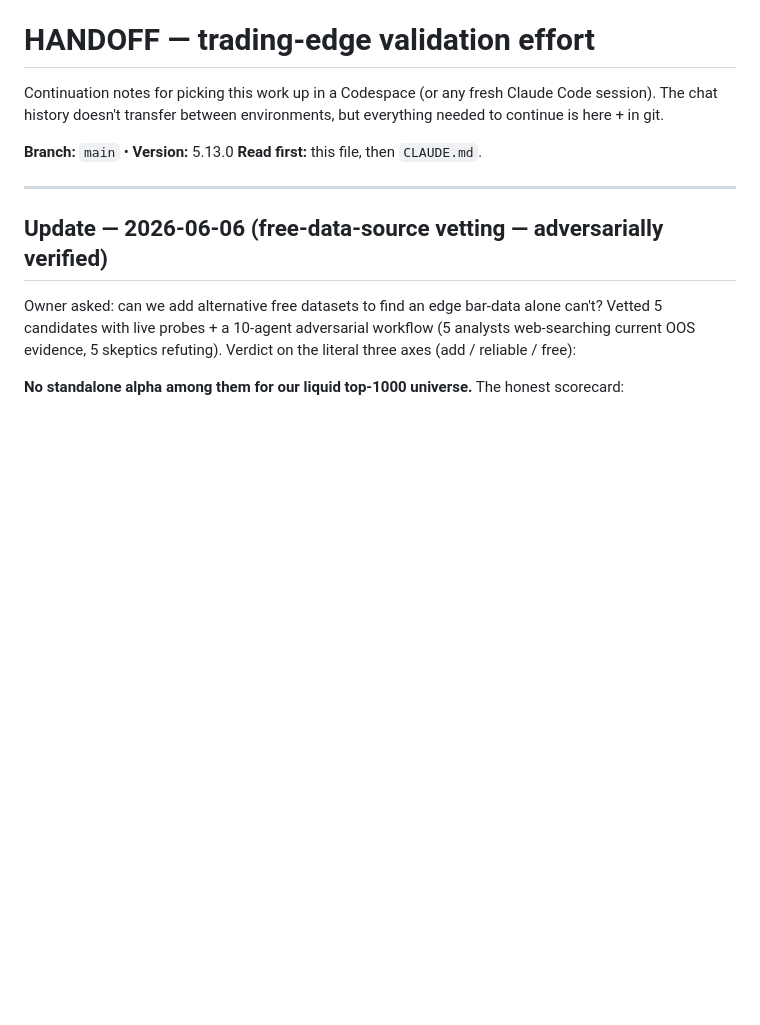
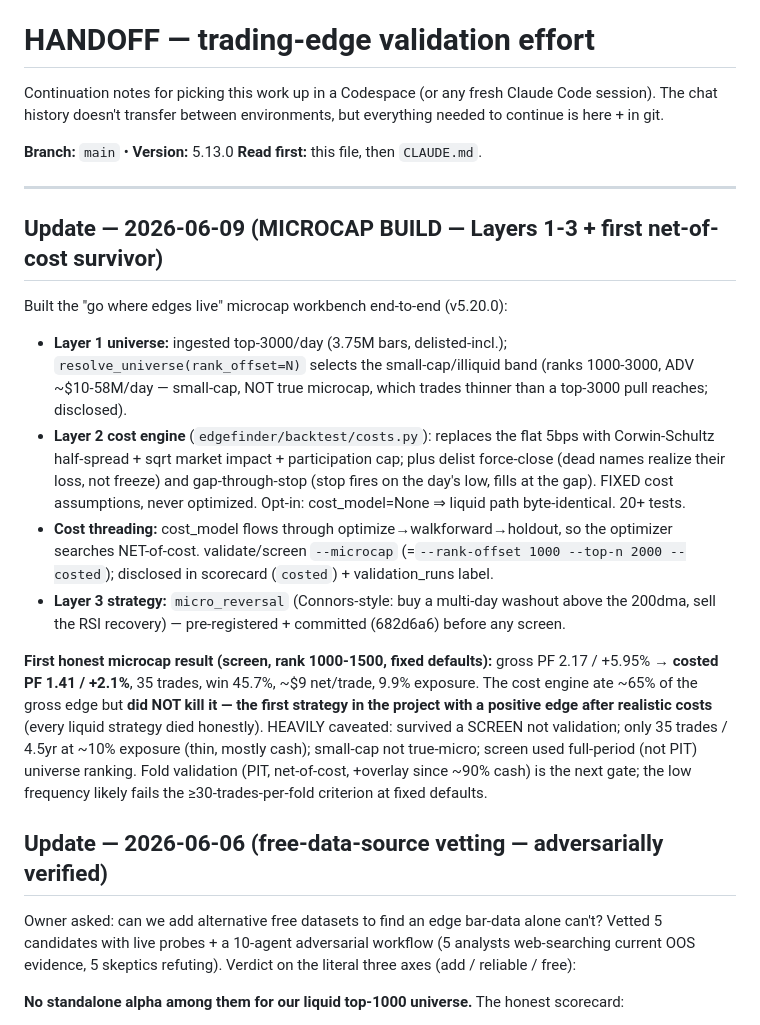
Before and after one commit to OSGTax/edgefinder, a Markdown page: HANDOFF.md, the part around the change. GitHub-like rendering; blank space fills up the shorter version.

Commit message:
[microcap] HANDOFF: micro_reversal screen — costed PF 1.41 (gross 2.17), first net-of-cost survivor; fold validation next
Co-Authored-By: Claude Opus 4.8 (1M context) <noreply@anthropic.com>

```diff
--- a/HANDOFF.md
+++ b/HANDOFF.md
@@ -8,6 +8,38 @@ but everything needed to continue is here + in git.
 **Read first:** this file, then `CLAUDE.md`.
 
 ---
+
+## Update — 2026-06-09 (MICROCAP BUILD — Layers 1-3 + first net-of-cost survivor)
+
+Built the "go where edges live" microcap workbench end-to-end (v5.20.0):
+- **Layer 1 universe:** ingested top-3000/day (3.75M bars, delisted-incl.);
+  `resolve_universe(rank_offset=N)` selects the small-cap/illiquid band
+  (ranks 1000-3000, ADV ~$10-58M/day — small-cap, NOT true microcap, which
+  trades thinner than a top-3000 pull reaches; disclosed).
+- **Layer 2 cost engine** (`edgefinder/backtest/costs.py`): replaces the flat
+  5bps with Corwin-Schultz half-spread + sqrt market impact + participation
+  cap; plus delist force-close (dead names realize their loss, not freeze) and
+  gap-through-stop (stop fires on the day's low, fills at the gap). FIXED cost
+  assumptions, never optimized. Opt-in: cost_model=None ⇒ liquid path
+  byte-identical. 20+ tests.
+- **Cost threading:** cost_model flows through optimize→walkforward→holdout, so
+  the optimizer searches NET-of-cost. validate/screen `--microcap`
+  (=`--rank-offset 1000 --top-n 2000 --costed`); disclosed in scorecard
+  (`costed`) + validation_runs label.
+- **Layer 3 strategy:** `micro_reversal` (Connors-style: buy a multi-day
+  washout above the 200dma, sell the RSI recovery) — pre-registered + committed
+  (682d6a6) before any screen.
+
+**First honest microcap result (screen, rank 1000-1500, fixed defaults):**
+gross PF 2.17 / +5.95% → **costed PF 1.41 / +2.1%**, 35 trades, win 45.7%,
+~$9 net/trade, 9.9% exposure. The cost engine ate ~65% of the gross edge but
+**did NOT kill it — the first strategy in the project with a positive edge
+after realistic costs** (every liquid strategy died honestly). HEAVILY
+caveated: survived a SCREEN not validation; only 35 trades / 4.5yr at ~10%
+exposure (thin, mostly cash); small-cap not true-micro; screen used
+full-period (not PIT) universe ranking. Fold validation (PIT, net-of-cost,
++overlay since ~90% cash) is the next gate; the low frequency likely fails the
+≥30-trades-per-fold criterion at fixed defaults.
 
 ## Update — 2026-06-06 (free-data-source vetting — adversarially verified)
 
```
